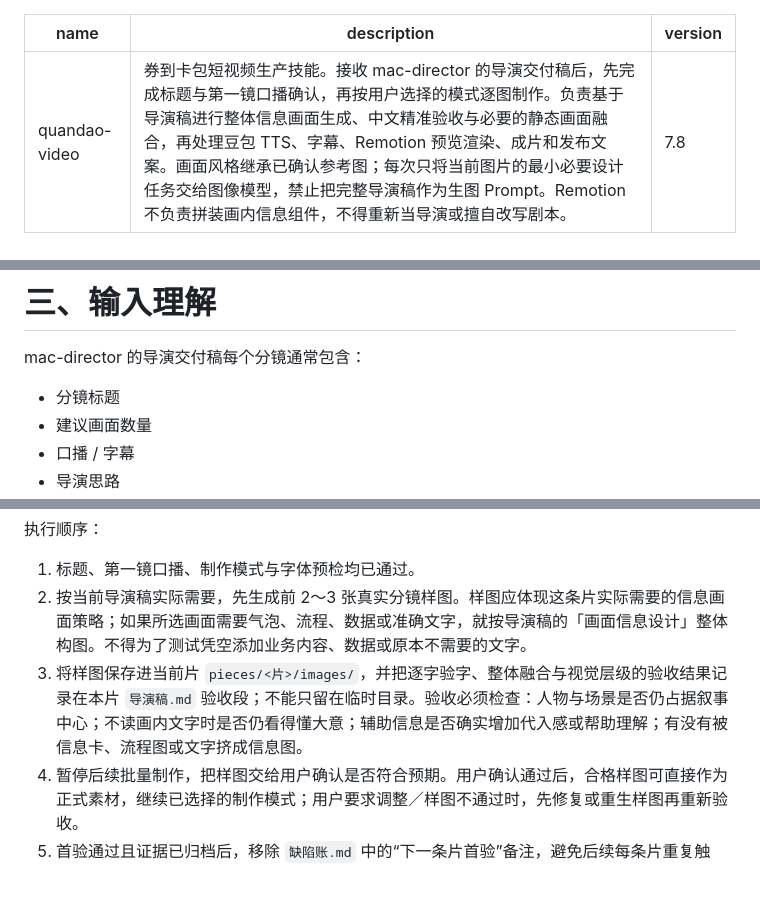
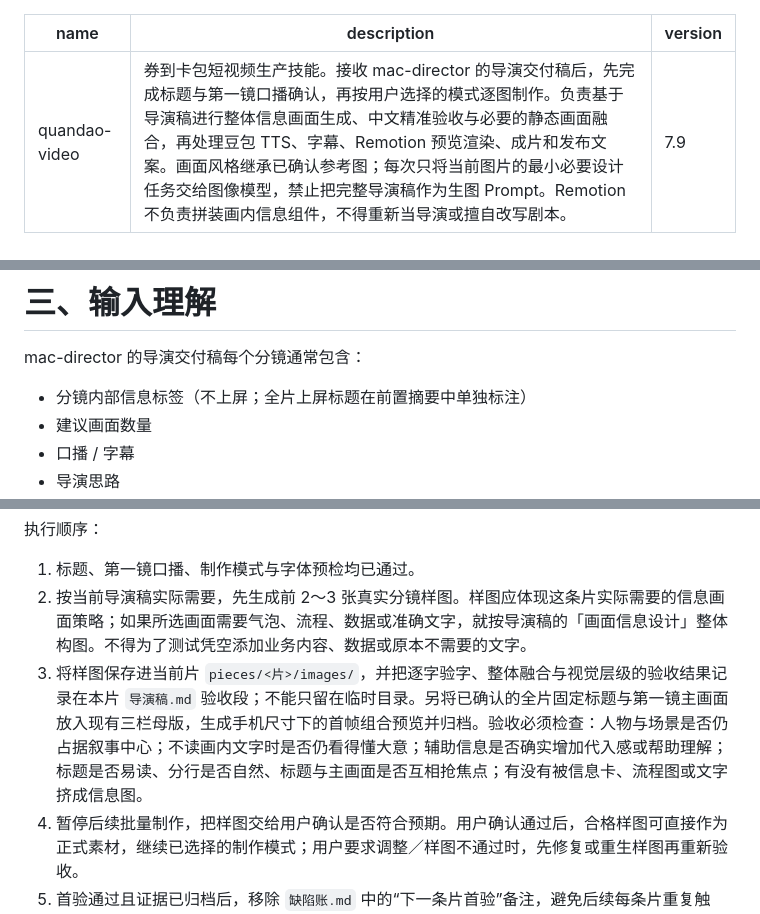
Before and after one commit to Forget-lang/quandao-studio, a Markdown page: quandao-video/SKILL.md, 3 parts joined by grey strips. Rendered like a GitHub page; blank space fills up the shorter version.

```diff
--- a/quandao-video/SKILL.md
+++ b/quandao-video/SKILL.md
@@ -1,7 +1,7 @@
 ---
 name: quandao-video
 description: 券到卡包短视频生产技能。接收 mac-director 的导演交付稿后，先完成标题与第一镜口播确认，再按用户选择的模式逐图制作。负责基于导演稿进行整体信息画面生成、中文精准验收与必要的静态画面融合，再处理豆包 TTS、字幕、Remotion 预览渲染、成片和发布文案。画面风格继承已确认参考图；每次只将当前图片的最小必要设计任务交给图像模型，禁止把完整导演稿作为生图 Prompt。Remotion 不负责拼装画内信息组件，不得重新当导演或擅自改写剧本。
-version: 7.8
+version: 7.9
 ---
 
 # quandao-video
@@ -60,7 +60,7 @@ quandao-video 是“视频制作执行技能”。
 
 mac-director 的导演交付稿每个分镜通常包含：
 
-- 分镜标题
+- 分镜内部信息标签（不上屏；全片上屏标题在前置摘要中单独标注）
 - 建议画面数量
 - 口播 / 字幕
 - 导演思路
@@ -331,7 +327,7 @@ B. 手动模式
 
 1. 标题、第一镜口播、制作模式与字体预检均已通过。
 2. 按当前导演稿实际需要，先生成前 2～3 张真实分镜样图。样图应体现这条片实际需要的信息画面策略；如果所选画面需要气泡、流程、数据或准确文字，就按导演稿的「画面信息设计」整体构图。不得为了测试凭空添加业务内容、数据或原本不需要的文字。
-3. 将样图保存进当前片 `pieces/<片>/images/`，并把逐字验字、整体融合与视觉层级的验收结果记录在本片 `导演稿.md` 验收段；不能只留在临时目录。验收必须检查：人物与场景是否仍占据叙事中心；不读画内文字时是否仍看得懂大意；辅助信息是否确实增加代入感或帮助理解；有没有被信息卡、流程图或文字挤成信息图。
+3. 将样图保存进当前片 `pieces/<片>/images/`，并把逐字验字、整体融合与视觉层级的验收结果记录在本片 `导演稿.md` 验收段；不能只留在临时目录。另将已确认的全片固定标题与第一镜主画面放入现有三栏母版，生成手机尺寸下的首帧组合预览并归档。验收必须检查：人物与场景是否仍占据叙事中心；不读画内文字时是否仍看得懂大意；辅助信息是否确实增加代入感或帮助理解；标题是否易读、分行是否自然、标题与主画面是否互相抢焦点；有没有被信息卡、流程图或文字挤成信息图。
 4. 暂停后续批量制作，把样图交给用户确认是否符合预期。用户确认通过后，合格样图可直接作为正式素材，继续已选择的制作模式；用户要求调整／样图不通过时，先修复或重生样图再重新验收。
 5. 首验通过且证据已归档后，移除 `缺陷账.md` 中的“下一条片首验”备注，避免后续每条片重复触发。
 
```
Also changed, not shown: other parts of quandao-video/SKILL.md (+14 -18 lines).
